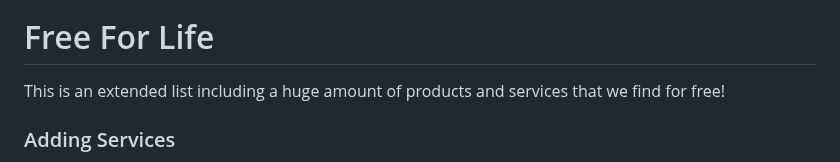
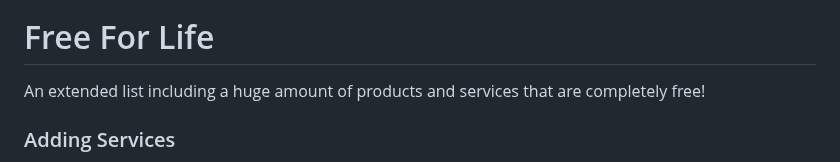
Before and after one commit to wdhdev/free-for-life, a Markdown page: README.md, the part around the change. Rendered like a GitHub page.

Commit message:
update desc

```diff
--- a/README.md
+++ b/README.md
@@ -4,7 +4,7 @@
 
 # Free For Life
 
-This is an extended list including a huge amount of products and services that we find for free!
+An extended list including a huge amount of products and services that are completely free!
 
 ### Adding Services
 
```
